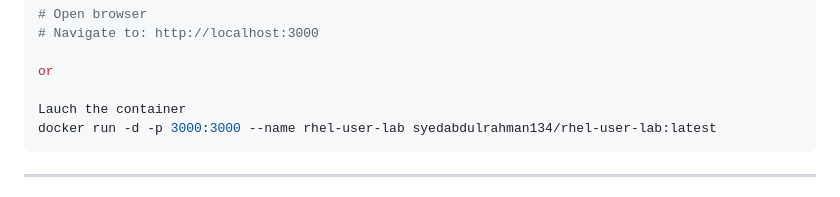
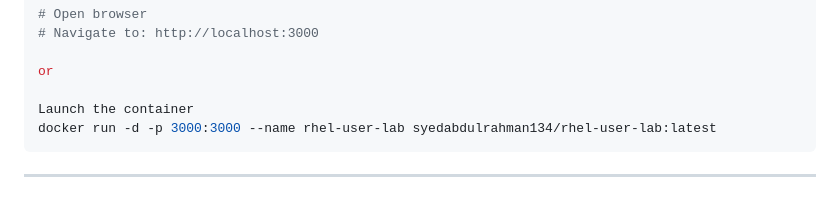
Before and after one commit to SYED-ABDULRAHMAN/terminal, a Markdown page: README.md, the part around the change. GitHub-like rendering.

````diff
--- a/README.md
+++ b/README.md
@@ -44,7 +44,7 @@ sudo node server.js
 
 or
 
-Lauch the container
+Launch the container
 docker run -d -p 3000:3000 --name rhel-user-lab syedabdulrahman134/rhel-user-lab:latest
 ```
 
````
